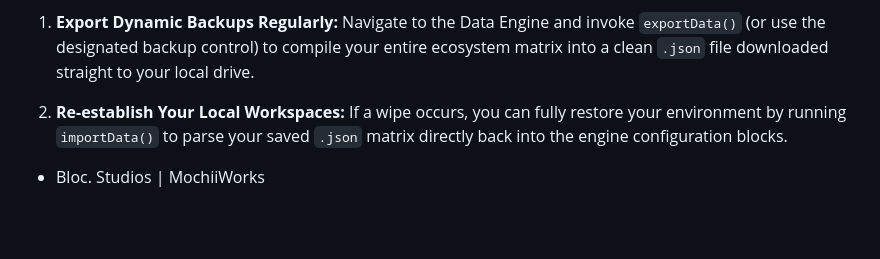
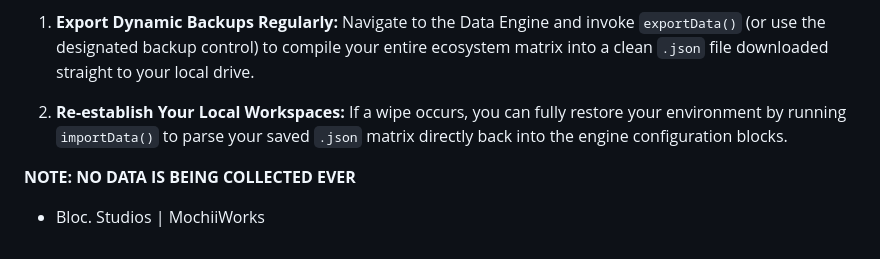
Before and after one commit to AKarchi/bloc-studios-suite, a Markdown page: README.md, the part around the change. Rendered like a GitHub page; blank space fills up the shorter version.

```diff
--- a/README.md
+++ b/README.md
@@ -43,4 +43,6 @@ Before performing any system maintenance or cleaning your browser environments,
 
 2. **Re-establish Your Local Workspaces:** If a wipe occurs, you can fully restore your environment by running `importData()` to parse your saved `.json` matrix directly back into the engine configuration blocks.
 
+**NOTE: NO DATA IS BEING COLLECTED EVER**
+
 - Bloc. Studios | MochiiWorks
```
